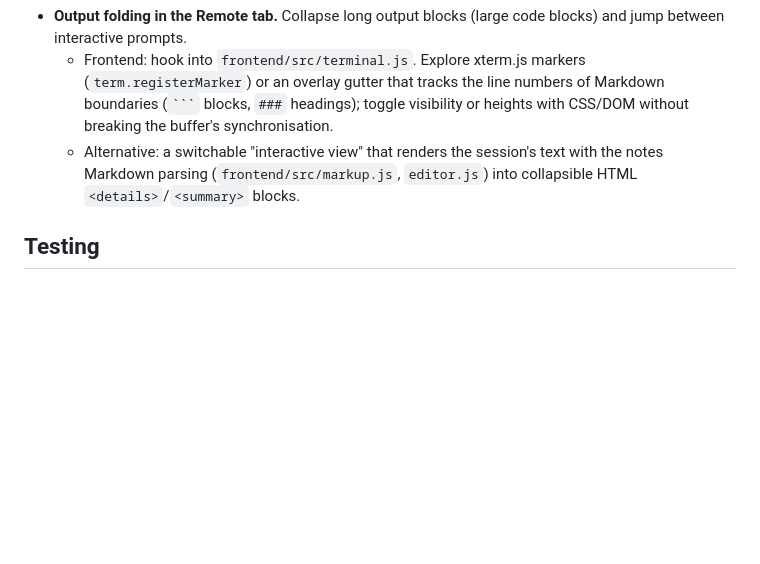
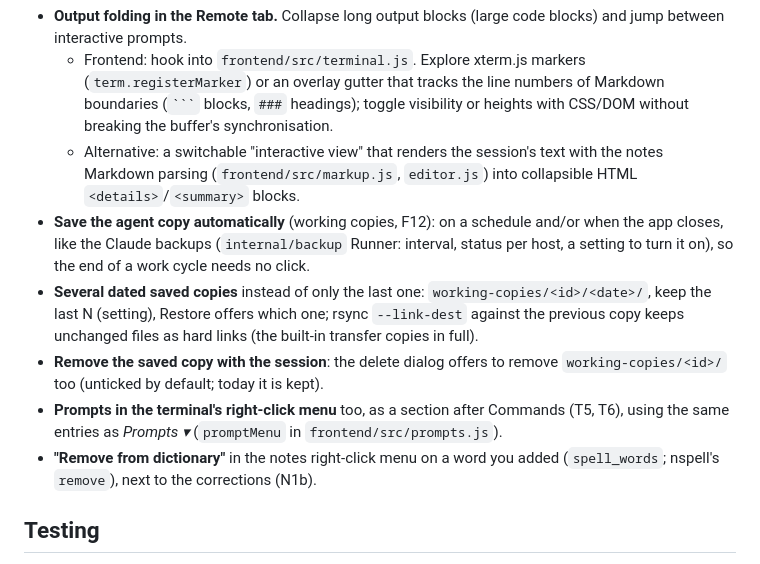
Before and after one commit to maarten-boot/multi-session-ssh-dev, a Markdown page: PLAN.md, the part around the change. Drawn GitHub-style; blank space fills up the shorter version.

Commit message:
PLAN: queue the cross-check suggestions as next ideas
Automatic saving of the agent copy, several dated saved copies, removing
the saved copy with the session, Prompts in the terminal's right-click
menu, and "Remove from dictionary" in the notes menu.

Co-Authored-By: Claude Opus 5.5 <noreply@anthropic.com>

```diff
--- a/PLAN.md
+++ b/PLAN.md
@@ -122,6 +122,18 @@ implementation differs from the original plan.
   - Alternative: a switchable "interactive view" that renders the session's text with the notes
     Markdown parsing (`frontend/src/markup.js`, `editor.js`) into collapsible HTML
     `<details>`/`<summary>` blocks.
+- **Save the agent copy automatically** (working copies, F12): on a schedule and/or when the app
+  closes, like the Claude backups (`internal/backup` Runner: interval, status per host, a
+  setting to turn it on), so the end of a work cycle needs no click.
+- **Several dated saved copies** instead of only the last one: `working-copies/<id>/<date>/`,
+  keep the last N (setting), Restore offers which one; rsync `--link-dest` against the
+  previous copy keeps unchanged files as hard links (the built-in transfer copies in full).
+- **Remove the saved copy with the session**: the delete dialog offers to remove
+  `working-copies/<id>/` too (unticked by default; today it is kept).
+- **Prompts in the terminal's right-click menu** too, as a section after Commands (T5, T6),
+  using the same entries as *Prompts ▾* (`promptMenu` in `frontend/src/prompts.js`).
+- **"Remove from dictionary"** in the notes right-click menu on a word you added
+  (`spell_words`; nspell's `remove`), next to the corrections (N1b).
 
 ## Testing
 - Go unit tests for every internal package (pathmap, remote command quoting executed through a
```
